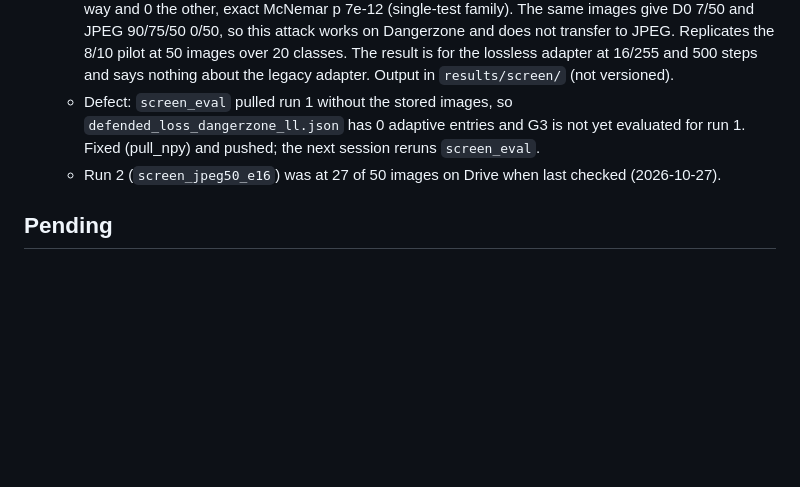
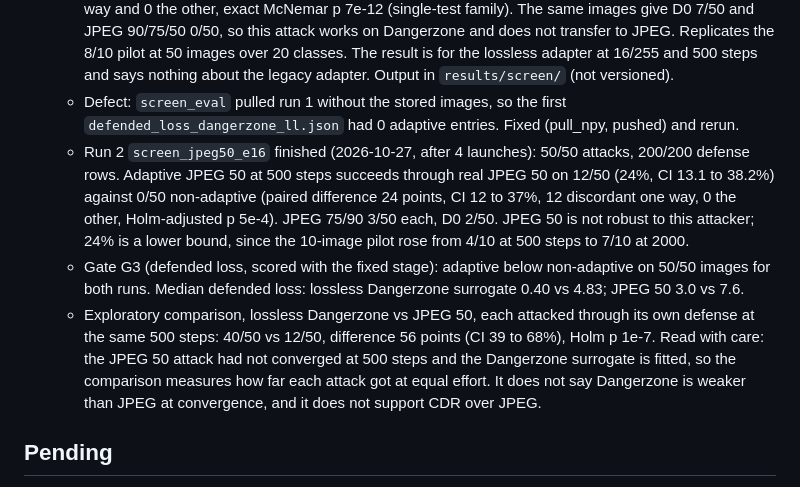
Before and after one commit to nongvantinh/computer-vision, a Markdown page: docs/PROGRESS.md, the part around the change. GitHub-like rendering; blank space fills up the shorter version.

Commit message:
Progress: screen run 2 (adaptive JPEG 50) complete; G3 passes on both runs

```diff
--- a/docs/PROGRESS.md
+++ b/docs/PROGRESS.md
@@ -58,10 +58,22 @@ Live status file. Updated at each step; the commit history has the details.
     does not transfer to JPEG. Replicates the 8/10 pilot at 50 images over 20 classes. The
     result is for the lossless adapter at 16/255 and 500 steps and says nothing about the legacy
     adapter. Output in `results/screen/` (not versioned).
-  - Defect: `screen_eval` pulled run 1 without the stored images, so `defended_loss_dangerzone_ll.json`
-    has 0 adaptive entries and G3 is not yet evaluated for run 1. Fixed (pull_npy) and pushed;
-    the next session reruns `screen_eval`.
-  - Run 2 (`screen_jpeg50_e16`) was at 27 of 50 images on Drive when last checked (2026-10-27).
+  - Defect: `screen_eval` pulled run 1 without the stored images, so the first
+    `defended_loss_dangerzone_ll.json` had 0 adaptive entries. Fixed (pull_npy, pushed) and rerun.
+  - Run 2 `screen_jpeg50_e16` finished (2026-10-27, after 4 launches): 50/50 attacks, 200/200
+    defense rows. Adaptive JPEG 50 at 500 steps succeeds through real JPEG 50 on 12/50 (24%, CI
+    13.1 to 38.2%) against 0/50 non-adaptive (paired difference 24 points, CI 12 to 37%, 12
+    discordant one way, 0 the other, Holm-adjusted p 5e-4). JPEG 75/90 3/50 each, D0 2/50.
+    JPEG 50 is not robust to this attacker; 24% is a lower bound, since the 10-image pilot rose
+    from 4/10 at 500 steps to 7/10 at 2000.
+  - Gate G3 (defended loss, scored with the fixed stage): adaptive below non-adaptive on 50/50
+    images for both runs. Median defended loss: lossless Dangerzone surrogate 0.40 vs 4.83;
+    JPEG 50 3.0 vs 7.6.
+  - Exploratory comparison, lossless Dangerzone vs JPEG 50, each attacked through its own defense
+    at the same 500 steps: 40/50 vs 12/50, difference 56 points (CI 39 to 68%), Holm p 1e-7.
+    Read with care: the JPEG 50 attack had not converged at 500 steps and the Dangerzone surrogate
+    is fitted, so the comparison measures how far each attack got at equal effort. It does not say
+    Dangerzone is weaker than JPEG at convergence, and it does not support CDR over JPEG.
 
 ## Pending
 
```
